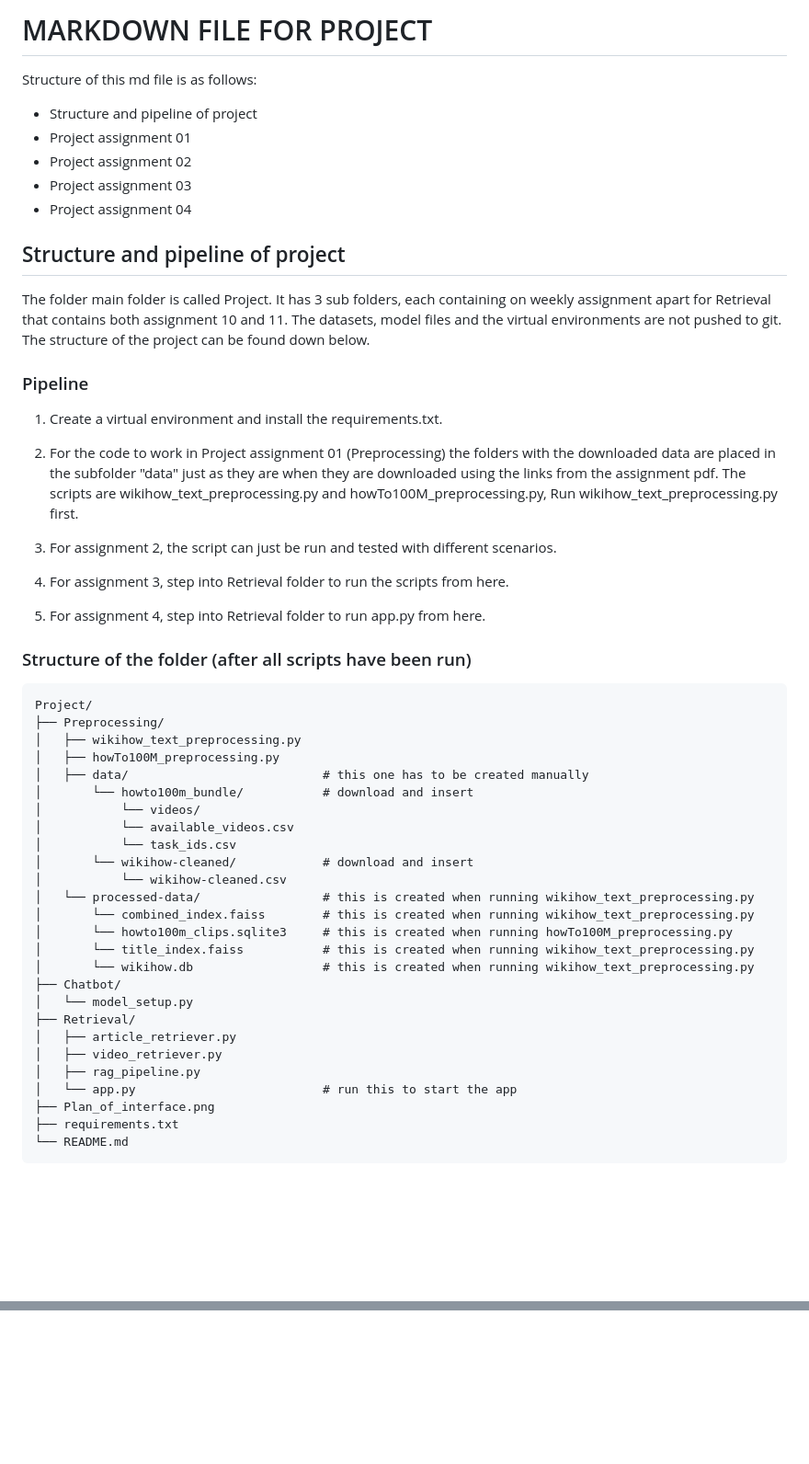
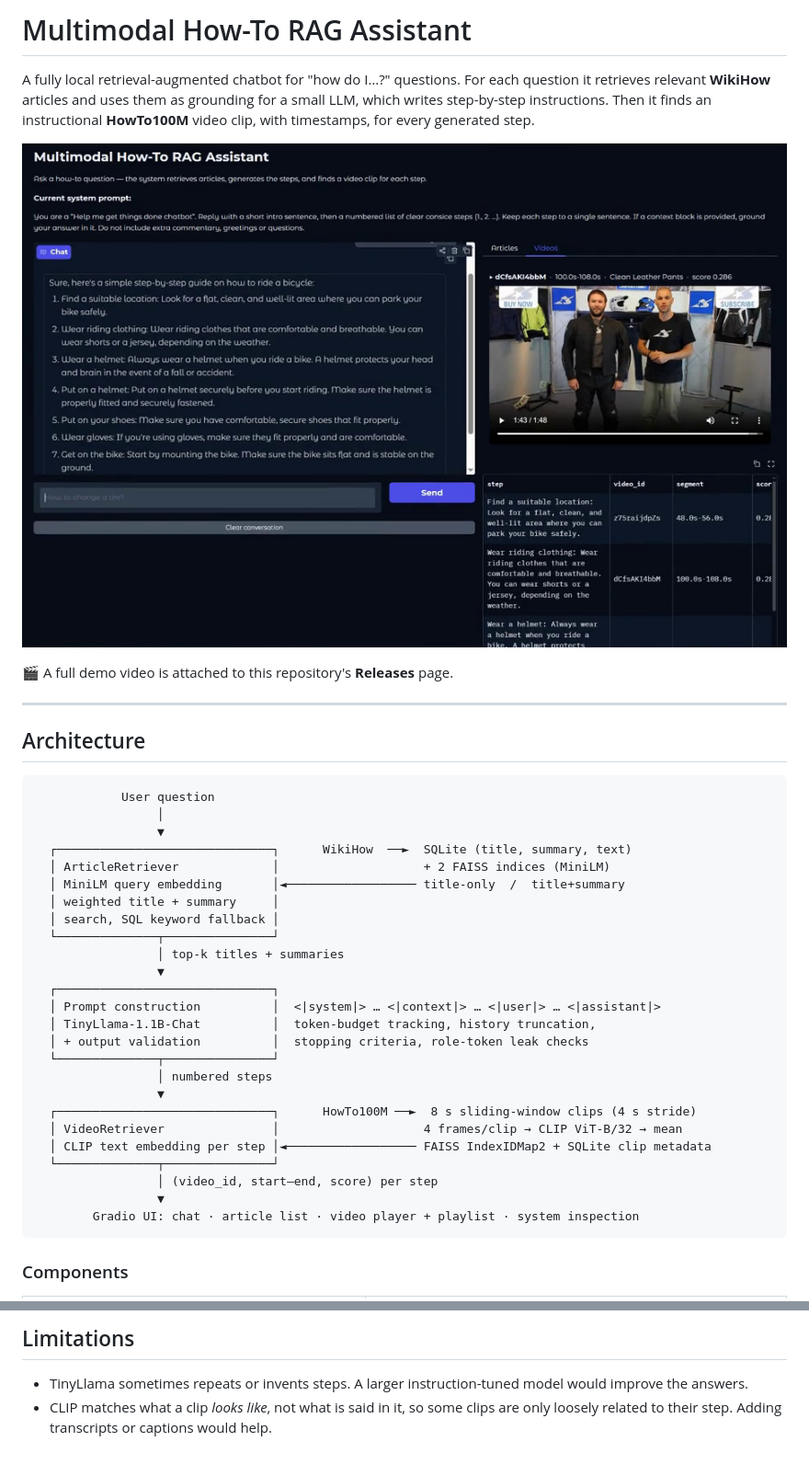
Before and after one commit to d-murza/multimodal-rag-assistant, a Markdown page: README.md, 2 parts joined by grey strips. Shown at 92% size. Rendered like a GitHub page; pictures changed too: assets/demo.png (added); blank space fills up the shorter version.

Commit message:
Add portfolio READMEs, demo screenshot and unified .gitignore

````diff
--- a/README.md
+++ b/README.md
@@ -1,57 +1,42 @@
-# MARKDOWN FILE FOR PROJECT
-Structure of this md file is as follows:
-- Structure and pipeline of project
-- Project assignment 01
-- Project assignment 02
-- Project assignment 03
-- Project assignment 04
+# Multimodal How-To RAG Assistant
 
+A fully local retrieval-augmented chatbot for "how do I…?" questions. For each question it retrieves relevant **WikiHow** articles and uses them as grounding for a small LLM, which writes step-by-step instructions. Then it finds an instructional **HowTo100M** video clip, with timestamps, for every generated step.
 
-## Structure and pipeline of project
-The folder main folder is called Project. It has 3 sub folders, each containing on weekly assignment apart for Retrieval that contains both assignment 10 and 11.
-The datasets, model files and the virtual environments are not pushed to git. The structure of the project can be found down below.
+![Demo of the Gradio app](assets/demo.png)
 
+🎬 A full demo video is attached to this repository's **Releases** page.
 
-### Pipeline
-1. Create a virtual environment and install the requirements.txt.
+---
 
-2. For the code to work in Project assignment 01 (Preprocessing) the folders with the downloaded data are placed in the subfolder "data" just as they are when they are downloaded using the links from the assignment pdf. The scripts are wikihow_text_preprocessing.py and howTo100M_preprocessing.py, Run wikihow_text_preprocessing.py first.
+## Architecture
 
-3. For assignment 2, the script can just be run and tested with different scenarios.
-
-4. For assignment 3, step into Retrieval folder to run the scripts from here.
-
-5. For assignment 4, step into Retrieval folder to run app.py from here.
-
-
-### Structure of the folder (after all scripts have been run)
 ```
-Project/
-├── Preprocessing/
-│   ├── wikihow_text_preprocessing.py
-│   ├── howTo100M_preprocessing.py
-│   ├── data/                           # this one has to be created manually
-│       └── howto100m_bundle/           # download and insert
-│           └── videos/
-│           └── available_videos.csv
-│           └── task_ids.csv
-│       └── wikihow-cleaned/            # download and insert
-│           └── wikihow-cleaned.csv
-│   └── processed-data/                 # this is created when running wikihow_text_preprocessing.py
-│       └── combined_index.faiss        # this is created when running wikihow_text_preprocessing.py
-│       └── howto100m_clips.sqlite3     # this is created when running howTo100M_preprocessing.py
-│       └── title_index.faiss           # this is created when running wikihow_text_preprocessing.py
-│       └── wikihow.db                  # this is created when running wikihow_text_preprocessing.py
-├── Chatbot/
-│   └── model_setup.py
-├── Retrieval/
-│   ├── article_retriever.py
-│   ├── video_retriever.py
-│   ├── rag_pipeline.py
-│   └── app.py                          # run this to start the app
-├── Plan_of_interface.png
-├── requirements.txt
-└── README.md
+            User question
+                 │
+                 ▼
+  ┌──────────────────────────────┐      WikiHow  ──►  SQLite (title, summary, text)
+  │ ArticleRetriever             │                    + 2 FAISS indices (MiniLM)
+  │ MiniLM query embedding       │◄────────────────── title-only  /  title+summary
+  │ weighted title + summary     │
+  │ search, SQL keyword fallback │
+  └──────────────┬───────────────┘
+                 │ top-k titles + summaries
+                 ▼
+  ┌──────────────────────────────┐
+  │ Prompt construction          │  <|system|> … <|context|> … <|user|> … <|assistant|>
+  │ TinyLlama-1.1B-Chat          │  token-budget tracking, history truncation,
+  │ + output validation          │  stopping criteria, role-token leak checks
+  └──────────────┬───────────────┘
+                 │ numbered steps
+                 ▼
+  ┌──────────────────────────────┐      HowTo100M ──►  8 s sliding-window clips (4 s stride)
+  │ VideoRetriever               │                    4 frames/clip → CLIP ViT-B/32 → mean
+  │ CLIP text embedding per step │◄────────────────── FAISS IndexIDMap2 + SQLite clip metadata
+  └──────────────┬───────────────┘
+                 │ (video_id, start–end, score) per step
+                 ▼
+        Gradio UI: chat · article list · video player + playlist · system inspection
 ```
 
+### Components
 
@@ -90,0 +101,3 @@ To start the app, run the app.py. Worth noting is that the "System inspection" c
+## Limitations
+- TinyLlama sometimes repeats or invents steps. A larger instruction-tuned model would improve the answers.
+- CLIP matches what a clip *looks like*, not what is said in it, so some clips are only loosely related to their step. Adding transcripts or captions would help.
````
Also changed, not shown: other parts of README.md (+50 -25 lines), 1 other file.
